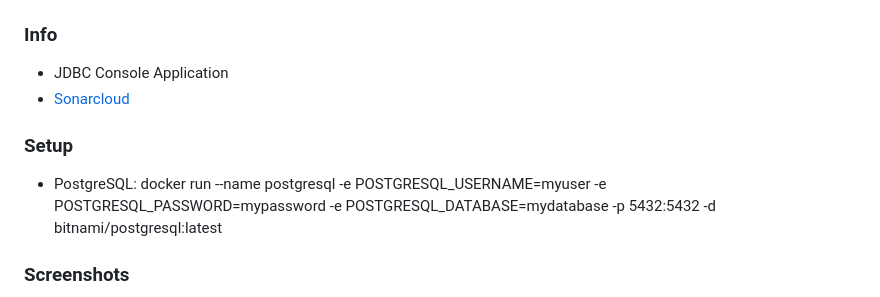
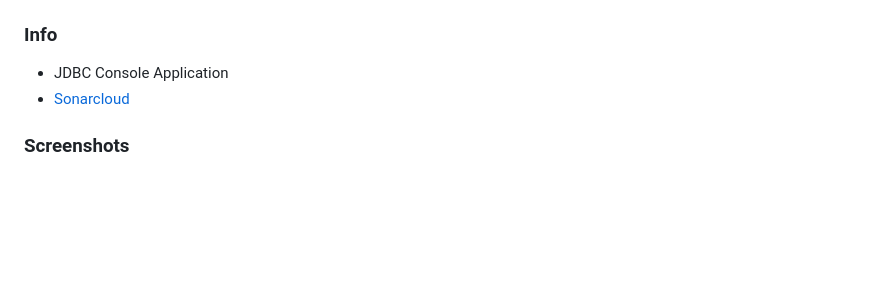
Before and after one commit to Intzer/bsuir-ciir-java, a Markdown page: readme.md, the part around the change printed below. Rendered like a GitHub page; blank space fills up the shorter version.

```diff
--- a/readme.md
+++ b/readme.md
@@ -1,9 +1,6 @@
 ### Info
 - JDBC Console Application
-- [Sonarcloud](https://sonarcloud.io/summary/overall?id=Intzer_bsuir-ciir-java&branch=main)
-
-### Setup
-- PostgreSQL: docker run --name postgresql -e POSTGRESQL_USERNAME=myuser -e POSTGRESQL_PASSWORD=mypassword -e POSTGRESQL_DATABASE=mydatabase -p 5432:5432 -d bitnami/postgresql:latest
+- [Sonarcloud](https://sonarcloud.io/summary/overall?id=Intzer_bsuir-ciir-java&branch=jdbc)
 
 ### Screenshots
 ![screen1](https://github.com/intzer/bsuir-ciir-java/blob/jdbc/s1.png?raw=true)
```
Also changed, not shown: other parts of readme.md (+5 -0 lines), bd_scheme.png (deleted), s10.png (added), s7.png (added), s8.png (added), s9.png (added), 10 other files.
